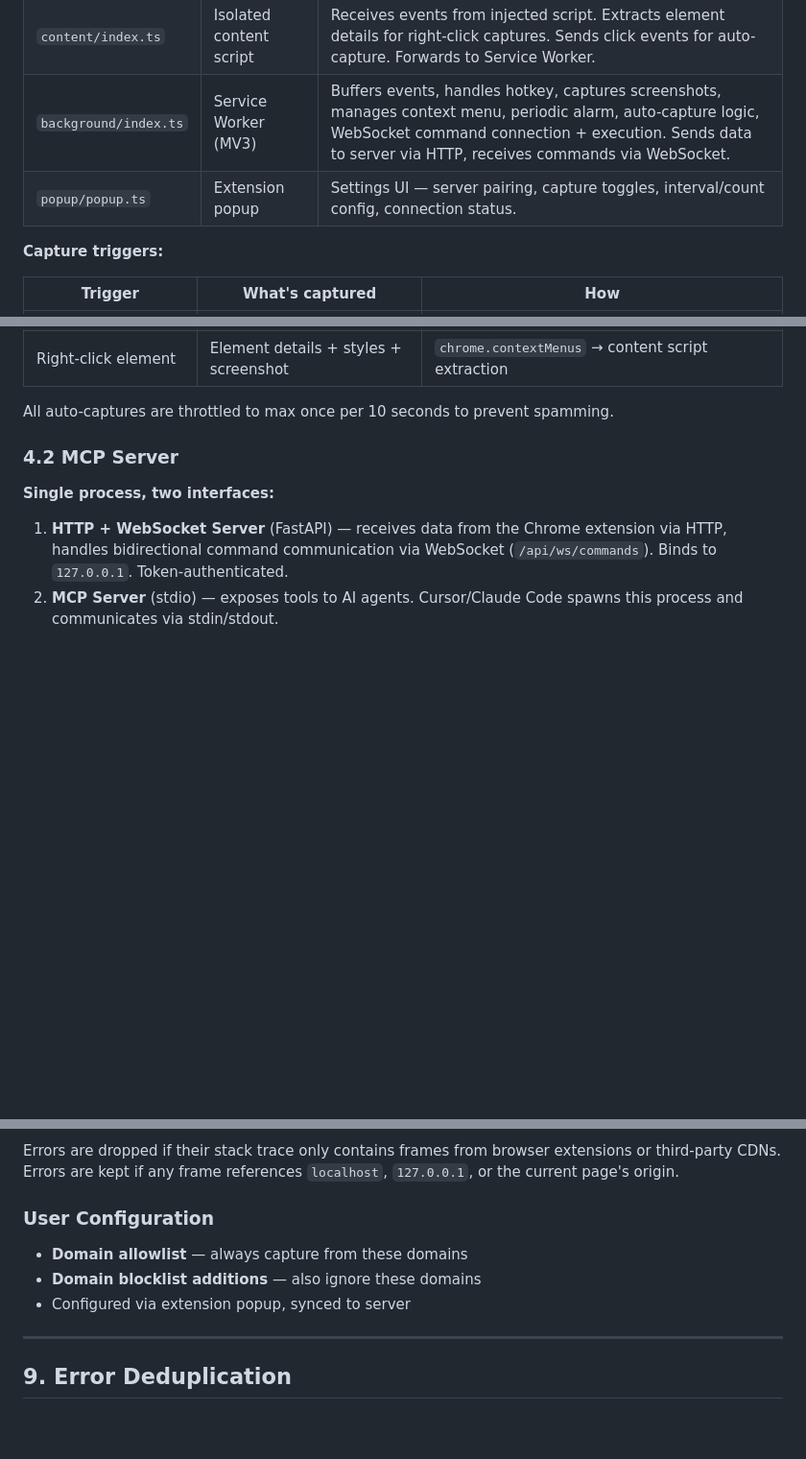
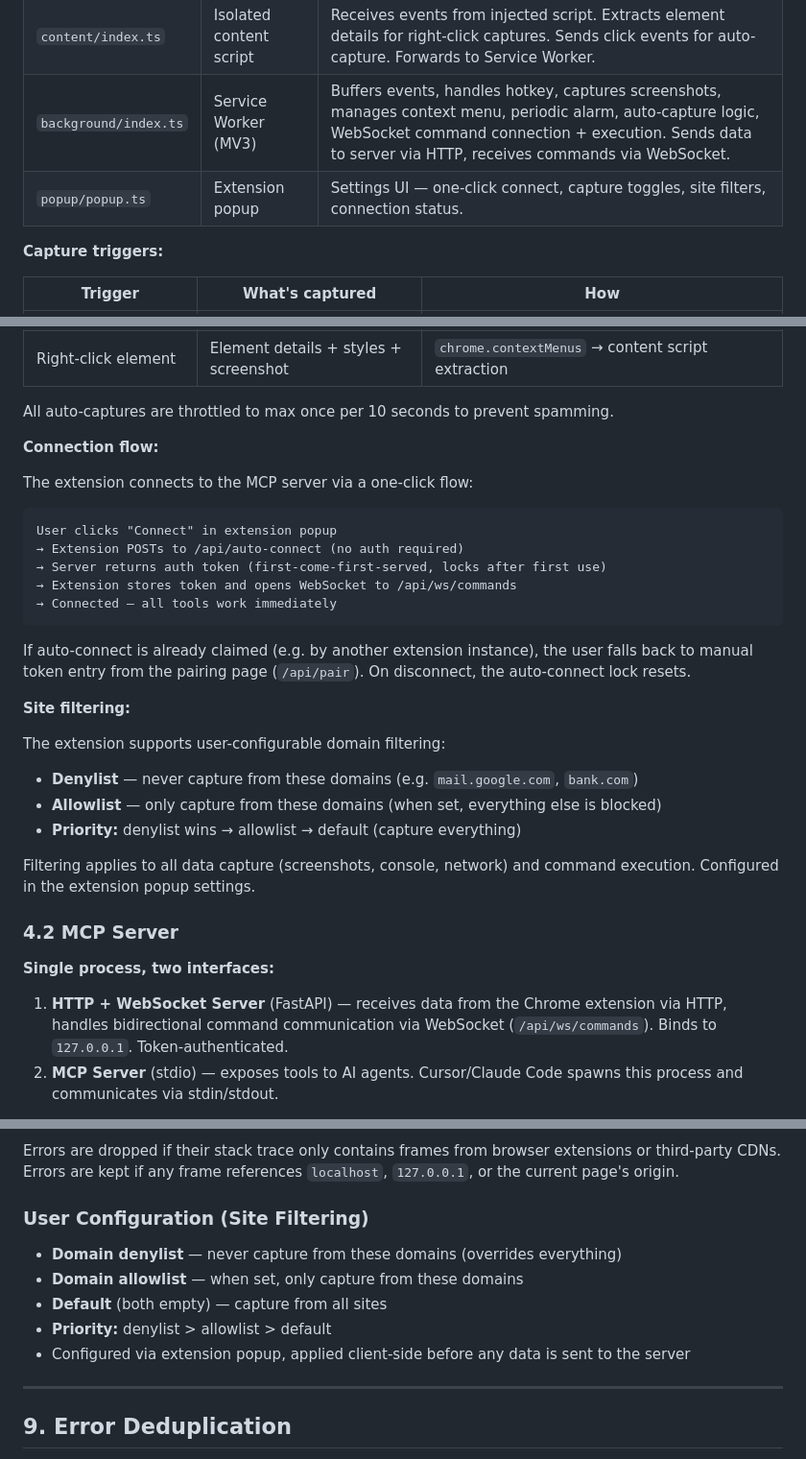
Before and after one commit to itachi-hue/argus, a Markdown page: docs/ARCHITECTURE.md, 3 parts joined by grey strips. Shown at 96% size. GitHub-like rendering; blank space fills up the shorter version.

Commit message:
update ARCHITECTURE.md with auto-connect flow and site filtering details

````diff
--- a/docs/ARCHITECTURE.md
+++ b/docs/ARCHITECTURE.md
@@ -134,7 +134,7 @@ Works with any MCP-compatible client: Cursor, Claude Code, Claude Desktop, Winds
 | `injected.ts` | Page (same as web app) | Monkey-patches `fetch`, `XMLHttpRequest`, `console.*`. Listens for `window.onerror`, `unhandledrejection`. Posts events via `window.postMessage`. |
 | `content/index.ts` | Isolated content script | Receives events from injected script. Extracts element details for right-click captures. Sends click events for auto-capture. Forwards to Service Worker. |
 | `background/index.ts` | Service Worker (MV3) | Buffers events, handles hotkey, captures screenshots, manages context menu, periodic alarm, auto-capture logic, WebSocket command connection + execution. Sends data to server via HTTP, receives commands via WebSocket. |
-| `popup/popup.ts` | Extension popup | Settings UI — server pairing, capture toggles, interval/count config, connection status. |
+| `popup/popup.ts` | Extension popup | Settings UI — one-click connect, capture toggles, site filters, connection status. |
 
 **Capture triggers:**
 
@@ -149,6 +149,30 @@ Works with any MCP-compatible client: Cursor, Claude Code, Claude Desktop, Winds
 | Right-click element | Element details + styles + screenshot | `chrome.contextMenus` → content script extraction |
 
 All auto-captures are throttled to max once per 10 seconds to prevent spamming.
+
+**Connection flow:**
+
+The extension connects to the MCP server via a one-click flow:
+
+```
+User clicks "Connect" in extension popup
+→ Extension POSTs to /api/auto-connect (no auth required)
+→ Server returns auth token (first-come-first-served, locks after first use)
+→ Extension stores token and opens WebSocket to /api/ws/commands
+→ Connected — all tools work immediately
+```
+
+If auto-connect is already claimed (e.g. by another extension instance), the user falls back to manual token entry from the pairing page (`/api/pair`). On disconnect, the auto-connect lock resets.
+
+**Site filtering:**
+
+The extension supports user-configurable domain filtering:
+
+- **Denylist** — never capture from these domains (e.g. `mail.google.com`, `bank.com`)
+- **Allowlist** — only capture from these domains (when set, everything else is blocked)
+- **Priority:** denylist wins → allowlist → default (capture everything)
+
+Filtering applies to all data capture (screenshots, console, network) and command execution. Configured in the extension popup settings.
 
 ### 4.2 MCP Server
 
@@ -426,11 +452,13 @@ favicon.ico, .hot-update., __webpack_hmr, sockjs-node,
 
 Errors are dropped if their stack trace only contains frames from browser extensions or third-party CDNs. Errors are kept if any frame references `localhost`, `127.0.0.1`, or the current page's origin.
 
-### User Configuration
+### User Configuration (Site Filtering)
 
-- **Domain allowlist** — always capture from these domains
-- **Domain blocklist additions** — also ignore these domains
-- Configured via extension popup, synced to server
+- **Domain denylist** — never capture from these domains (overrides everything)
+- **Domain allowlist** — when set, only capture from these domains
+- **Default** (both empty) — capture from all sites
+- **Priority:** denylist > allowlist > default
+- Configured via extension popup, applied client-side before any data is sent to the server
 
 ---
 
````
Also changed, not shown: other parts of docs/ARCHITECTURE.md (+2 -0 lines).
